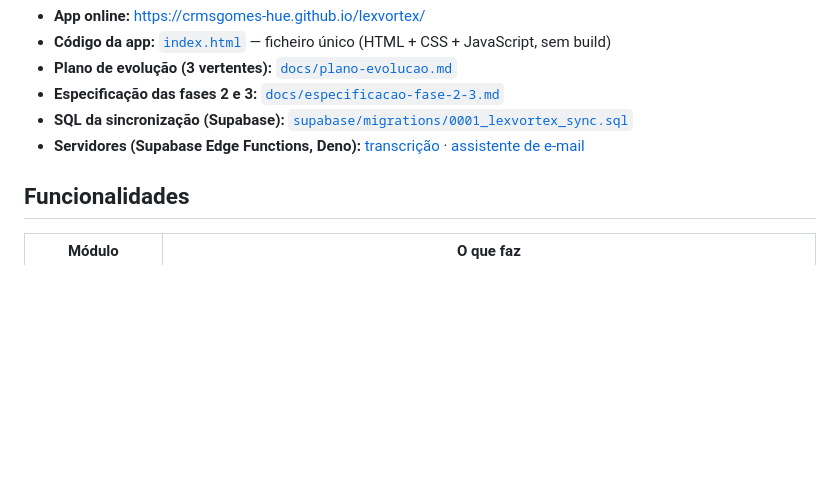
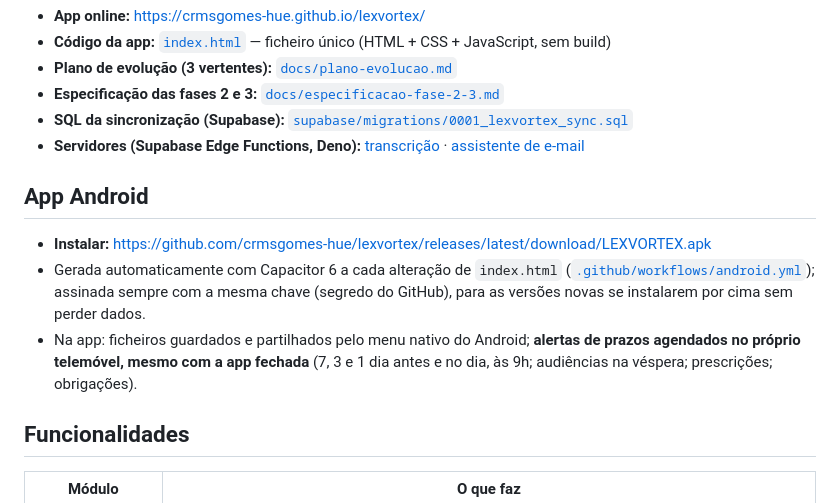
Before and after one commit to crmsgomes-hue/cg-vertex, a Markdown page: README.md, the part around the change. Rendered like a GitHub page; blank space fills up the shorter version.

Commit message:
README: app Android

```diff
--- a/README.md
+++ b/README.md
@@ -10,6 +10,12 @@ App web/mobile (PWA) para advogados e solicitadores em Portugal: processos, praz
 - **Especificação das fases 2 e 3:** [`docs/especificacao-fase-2-3.md`](docs/especificacao-fase-2-3.md)
 - **SQL da sincronização (Supabase):** [`supabase/migrations/0001_lexvortex_sync.sql`](supabase/migrations/0001_lexvortex_sync.sql)
 - **Servidores (Supabase Edge Functions, Deno):** [transcrição](supabase/functions/lexvortex-transcribe/index.ts) · [assistente de e-mail](supabase/functions/lexvortex-assist/index.ts)
+
+## App Android
+
+- **Instalar:** https://github.com/crmsgomes-hue/lexvortex/releases/latest/download/LEXVORTEX.apk
+- Gerada automaticamente com Capacitor 6 a cada alteração de `index.html` ([`.github/workflows/android.yml`](.github/workflows/android.yml)); assinada sempre com a mesma chave (segredo do GitHub), para as versões novas se instalarem por cima sem perder dados.
+- Na app: ficheiros guardados e partilhados pelo menu nativo do Android; **alertas de prazos agendados no próprio telemóvel, mesmo com a app fechada** (7, 3 e 1 dia antes e no dia, às 9h; audiências na véspera; prescrições; obrigações).
 
 ## Funcionalidades
 
```
